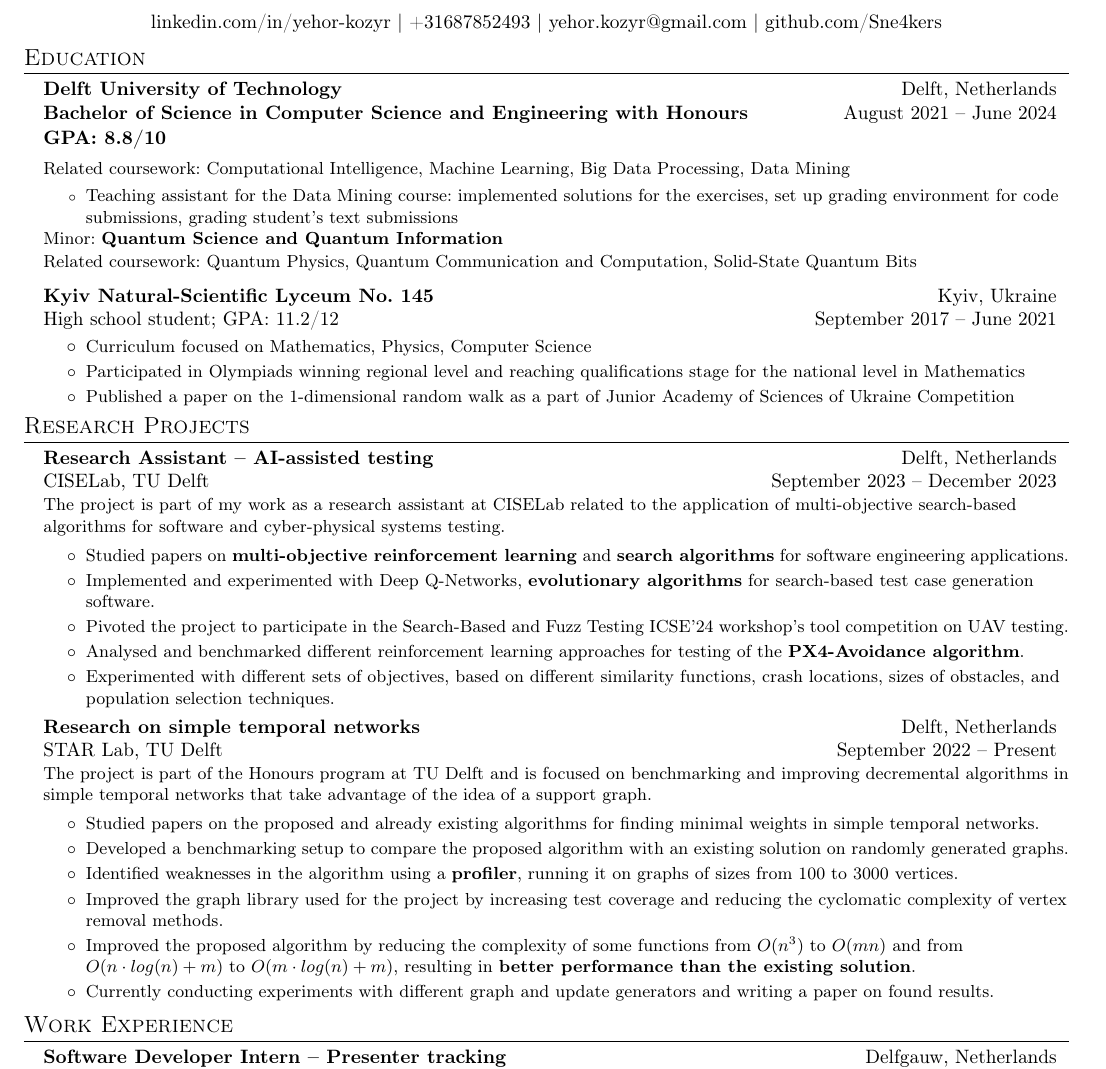
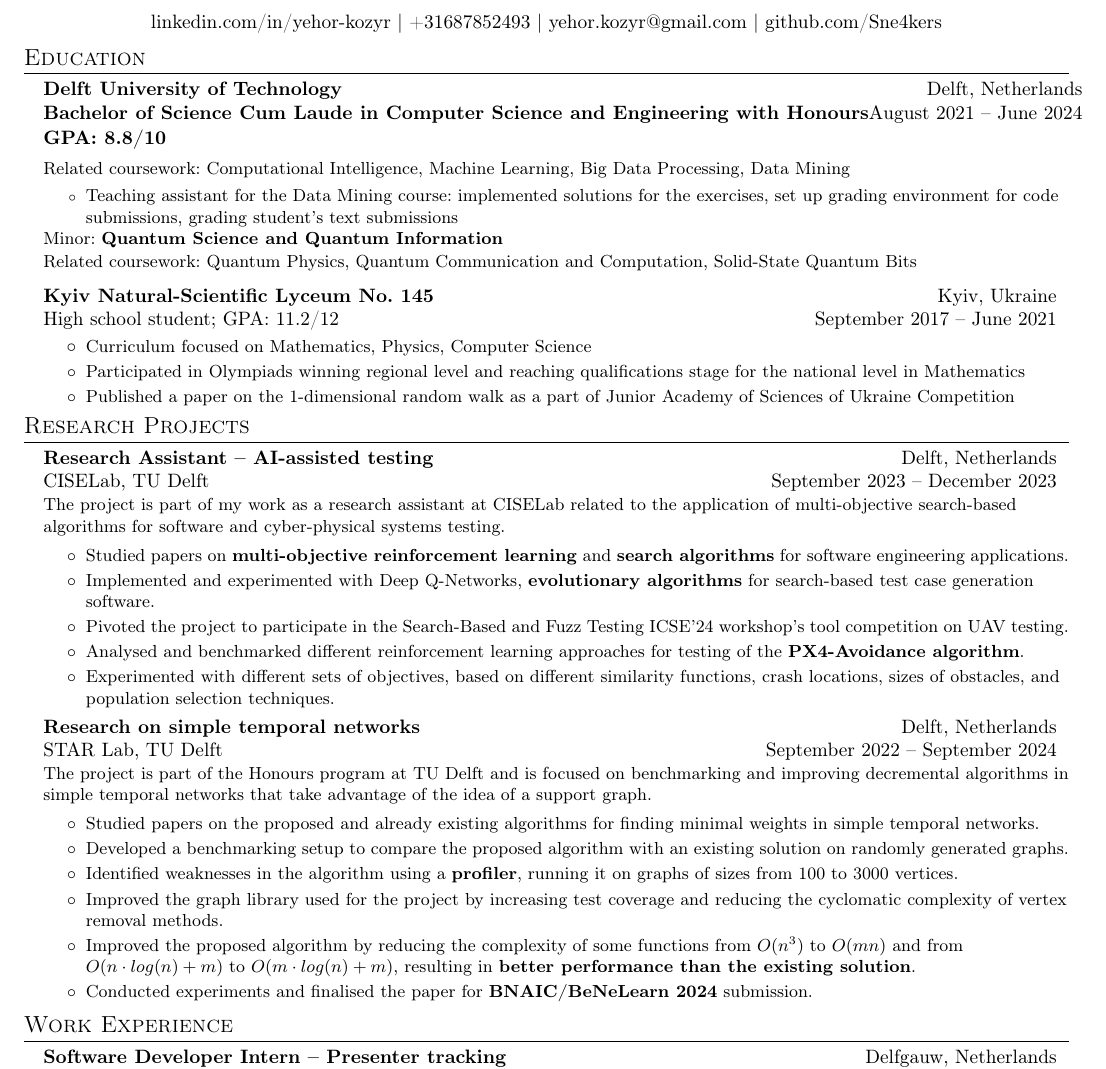
Before and after one commit to Sne4kers/cv, a LaTeX CV (cvFullYehorKozyr.tex, which reads education/tudelft_education.tex, research/stn_research.tex): part of page 1 of 2, cut so that both start at the same text. Compiled offline with pdfLaTeX.

Commit message:
Updated experienced, prepared to port to Overleaf

```diff
--- a/education/tudelft_education.tex
+++ b/education/tudelft_education.tex
@@ -1,5 +1,5 @@
 \nonBulletResumeSubheading{Delft University of Technology}{Delft, Netherlands}
-    {\textbf{Bachelor of Science in Computer Science and Engineering with Honours}}{August 2021 -- June 2024}
+    {\textbf{Bachelor of Science Cum Laude in Computer Science and Engineering with Honours}}{August 2021 -- June 2024}
     \vspace{6pt}
     \textbf{GPA: 8.8/10}\\
     \vspace{6pt}
--- a/research/stn_research.tex
+++ b/research/stn_research.tex
@@ -1,4 +1,4 @@
-\nonBulletResumeSubheading{Research on simple temporal networks}{Delft, Netherlands}{STAR Lab, TU Delft}{September 2022 -- Present}
+\nonBulletResumeSubheading{Research on simple temporal networks}{Delft, Netherlands}{STAR Lab, TU Delft}{September 2022 -- September 2024}
     \vspace{6pt}
     \small{\newline{} The project is part of the Honours program at TU Delft and is focused on benchmarking and improving decremental algorithms in simple temporal networks that take advantage of the idea of a support graph.}
     \vspace{-4pt}
@@ -14,5 +14,5 @@
             \subItemOfItem
             {Improved the proposed algorithm by reducing the complexity of some functions from $O(n^3)$ to $O(mn)$ and from $O(n\cdot log(n) + m)$ to $O(m\cdot log(n) + m)$, resulting in \textbf{better performance than the existing solution}.}
             \subItemOfItem
-            {Currently conducting experiments with different graph and update generators and writing a paper on found results.}
+            {Conducted experiments and finalised the paper for \textbf{BNAIC/BeNeLearn 2024} submission.}
         \resumeItemListEnd
```
Also changed, not shown: education/eth_education.tex (added, +5 -0 lines).
